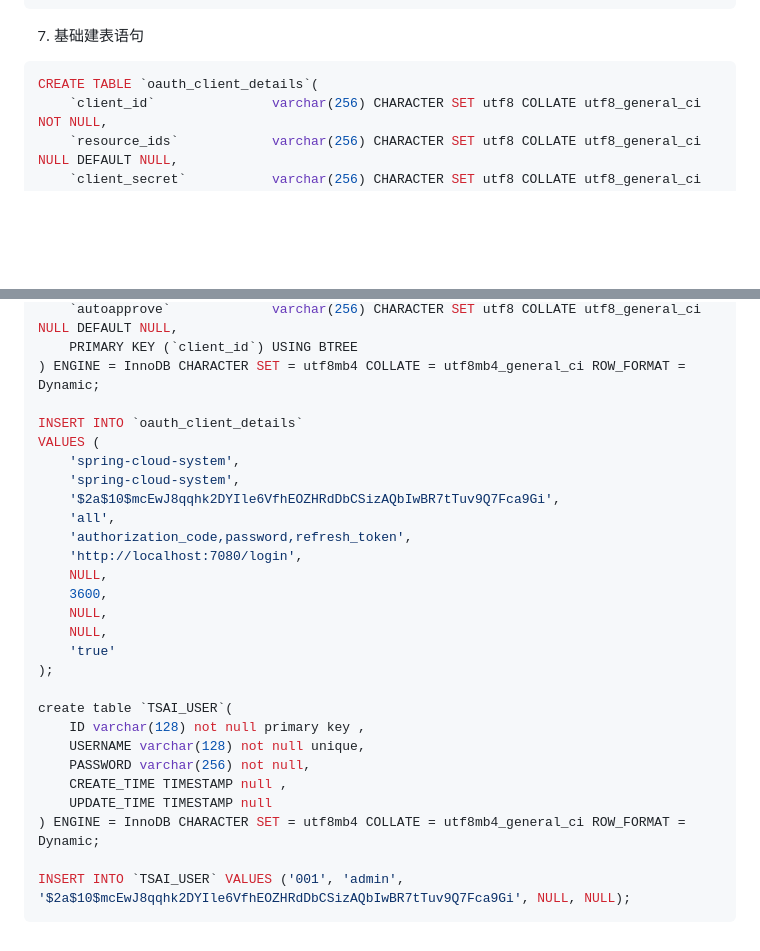
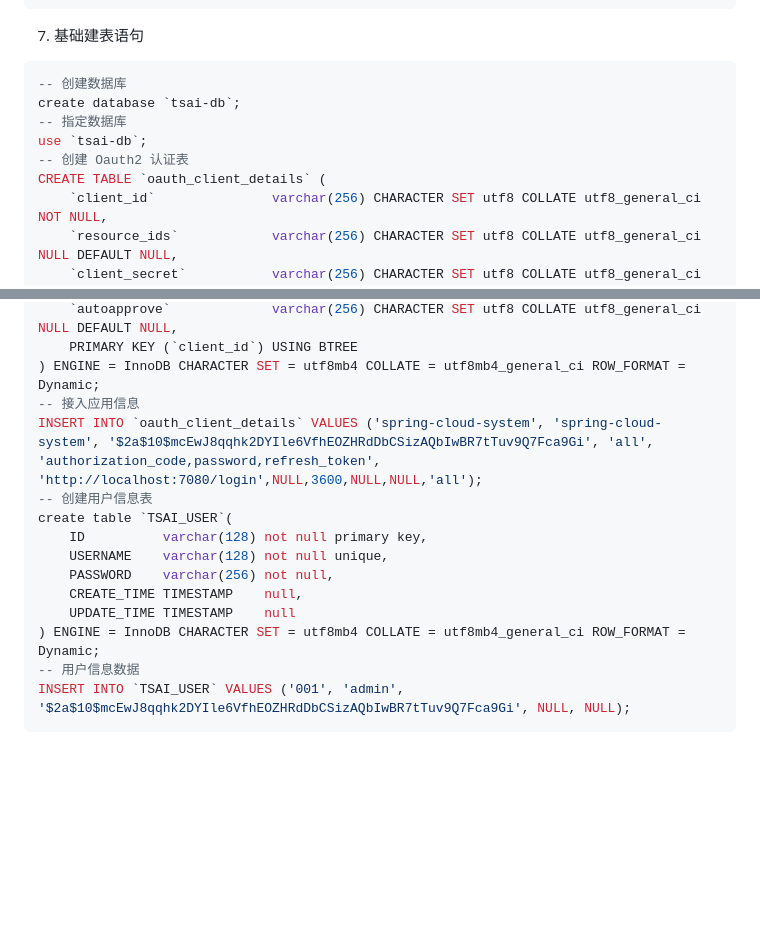
Before and after one commit to caixibei/tsai-spring-cloud, a Markdown page: README.md, 2 parts joined by grey strips. GitHub-like rendering; blank space fills up the shorter version.

````diff
--- a/README.md
+++ b/README.md
@@ -134,7 +134,12 @@ keytool -genkey -alias jwt ^
 7. 基础建表语句
 
 ```sql
-CREATE TABLE `oauth_client_details`(
+-- 创建数据库
+create database `tsai-db`;
+-- 指定数据库
+use `tsai-db`;
+-- 创建 Oauth2 认证表
+CREATE TABLE `oauth_client_details` (
     `client_id`               varchar(256) CHARACTER SET utf8 COLLATE utf8_general_ci  NOT NULL,
     `resource_ids`            varchar(256) CHARACTER SET utf8 COLLATE utf8_general_ci  NULL DEFAULT NULL,
     `client_secret`           varchar(256) CHARACTER SET utf8 COLLATE utf8_general_ci  NULL DEFAULT NULL,
@@ -148,29 +153,16 @@ CREATE TABLE `oauth_client_details`(
     `autoapprove`             varchar(256) CHARACTER SET utf8 COLLATE utf8_general_ci  NULL DEFAULT NULL,
     PRIMARY KEY (`client_id`) USING BTREE
 ) ENGINE = InnoDB CHARACTER SET = utf8mb4 COLLATE = utf8mb4_general_ci ROW_FORMAT = Dynamic;
-
-INSERT INTO `oauth_client_details`
-VALUES (
-    'spring-cloud-system',
-    'spring-cloud-system',
-    '$2a$10$mcEwJ8qqhk2DYIle6VfhEOZHRdDbCSizAQbIwBR7tTuv9Q7Fca9Gi',
-    'all',
-    'authorization_code,password,refresh_token',
-    'http://localhost:7080/login',
-    NULL,
-    3600,
-    NULL,
-    NULL,
-    'true'
-);
-
+-- 接入应用信息
+INSERT INTO `oauth_client_details` VALUES ('spring-cloud-system', 'spring-cloud-system', '$2a$10$mcEwJ8qqhk2DYIle6VfhEOZHRdDbCSizAQbIwBR7tTuv9Q7Fca9Gi', 'all', 'authorization_code,password,refresh_token', 'http://localhost:7080/login',NULL,3600,NULL,NULL,'all');
+-- 创建用户信息表
 create table `TSAI_USER`(
-    ID varchar(128) not null primary key ,
-    USERNAME varchar(128) not null unique,
-    PASSWORD varchar(256) not null,
-    CREATE_TIME TIMESTAMP null ,
-    UPDATE_TIME TIMESTAMP null
+    ID          varchar(128) not null primary key,
+    USERNAME    varchar(128) not null unique,
+    PASSWORD    varchar(256) not null,
+    CREATE_TIME TIMESTAMP    null,
+    UPDATE_TIME TIMESTAMP    null
 ) ENGINE = InnoDB CHARACTER SET = utf8mb4 COLLATE = utf8mb4_general_ci ROW_FORMAT = Dynamic;
-
+-- 用户信息数据
 INSERT INTO `TSAI_USER` VALUES ('001', 'admin', '$2a$10$mcEwJ8qqhk2DYIle6VfhEOZHRdDbCSizAQbIwBR7tTuv9Q7Fca9Gi', NULL, NULL);
 ```
````
